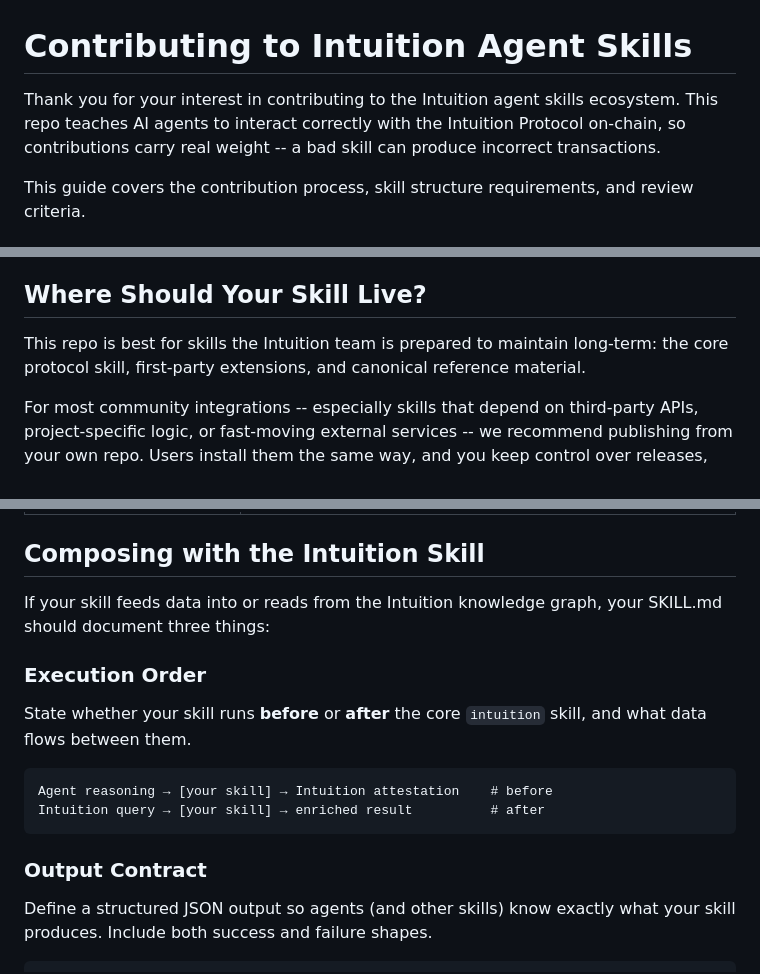
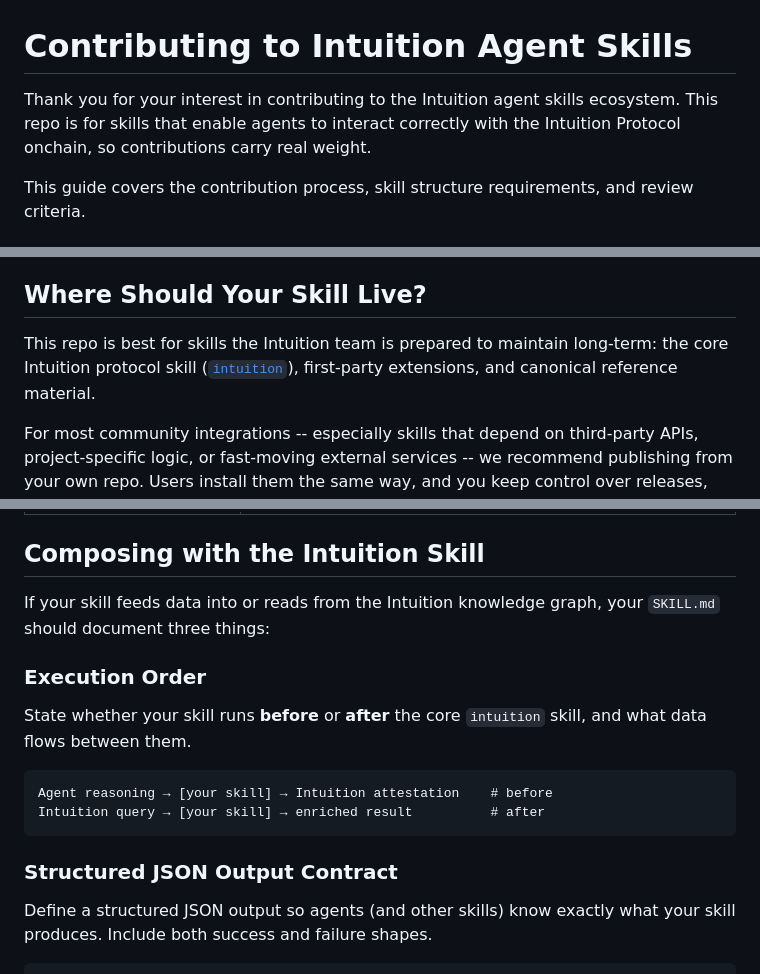
Before and after one commit to 0xIntuition/agent-skills, a Markdown page: CONTRIBUTING.md, 3 parts joined by grey strips. Rendered like a GitHub page.

````diff
--- a/CONTRIBUTING.md
+++ b/CONTRIBUTING.md
@@ -1,6 +1,6 @@
 # Contributing to Intuition Agent Skills
 
-Thank you for your interest in contributing to the Intuition agent skills ecosystem. This repo teaches AI agents to interact correctly with the Intuition Protocol on-chain, so contributions carry real weight -- a bad skill can produce incorrect transactions.
+Thank you for your interest in contributing to the Intuition agent skills ecosystem. This repo is for skills that enable agents to interact correctly with the Intuition Protocol onchain, so contributions carry real weight.
 
 This guide covers the contribution process, skill structure requirements, and review criteria.
 
@@ -38,7 +38,7 @@ Once the approach is agreed upon in the issue:
 
 ## Where Should Your Skill Live?
 
-This repo is best for skills the Intuition team is prepared to maintain long-term: the core protocol skill, first-party extensions, and canonical reference material.
+This repo is best for skills the Intuition team is prepared to maintain long-term: the core Intuition protocol skill ([`intuition`](skills/intuition/)), first-party extensions, and canonical reference material.
 
 For most community integrations -- especially skills that depend on third-party APIs, project-specific logic, or fast-moving external services -- we recommend publishing from your own repo. Users install them the same way, and you keep control over releases, maintenance, and reputation:
 
@@ -69,7 +69,7 @@ If you think a skill should live in this repo instead, open an issue first and e
 
 ## Composing with the Intuition Skill
 
-If your skill feeds data into or reads from the Intuition knowledge graph, your SKILL.md should document three things:
+If your skill feeds data into or reads from the Intuition knowledge graph, your `SKILL.md` should document three things:
 
 ### Execution Order
 
@@ -80,7 +80,7 @@ Agent reasoning → [your skill] → Intuition attestation    # before
 Intuition query → [your skill] → enriched result          # after
 ```
 
-### Output Contract
+### Structured JSON Output Contract
 
 Define a structured JSON output so agents (and other skills) know exactly what your skill produces. Include both success and failure shapes.
 
````
Also changed, not shown: other parts of CONTRIBUTING.md (+3 -3 lines).
